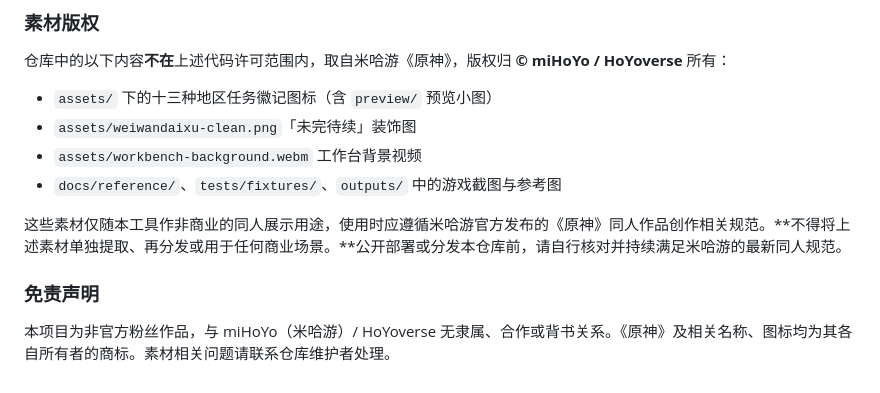
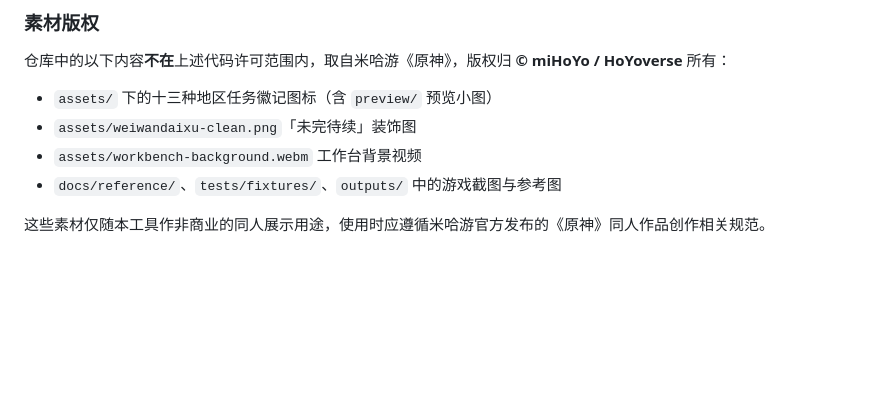
Before and after one commit to Morri-Echo/yuanshen, a Markdown page: README.md, the part around the change. GitHub-like rendering; blank space fills up the shorter version.

Commit message:
Update README to remove disclaimer section
Removed disclaimer and liability section from README.

```diff
--- a/README.md
+++ b/README.md
@@ -131,8 +131,4 @@ node tests\edge-smoke.js
 - `assets/workbench-background.webm` 工作台背景视频
 - `docs/reference/`、`tests/fixtures/`、`outputs/` 中的游戏截图与参考图
 
-这些素材仅随本工具作非商业的同人展示用途，使用时应遵循米哈游官方发布的《原神》同人作品创作相关规范。**不得将上述素材单独提取、再分发或用于任何商业场景。**公开部署或分发本仓库前，请自行核对并持续满足米哈游的最新同人规范。
-
-### 免责声明
-
-本项目为非官方粉丝作品，与 miHoYo（米哈游）/ HoYoverse 无隶属、合作或背书关系。《原神》及相关名称、图标均为其各自所有者的商标。素材相关问题请联系仓库维护者处理。
+这些素材仅随本工具作非商业的同人展示用途，使用时应遵循米哈游官方发布的《原神》同人作品创作相关规范。
```
